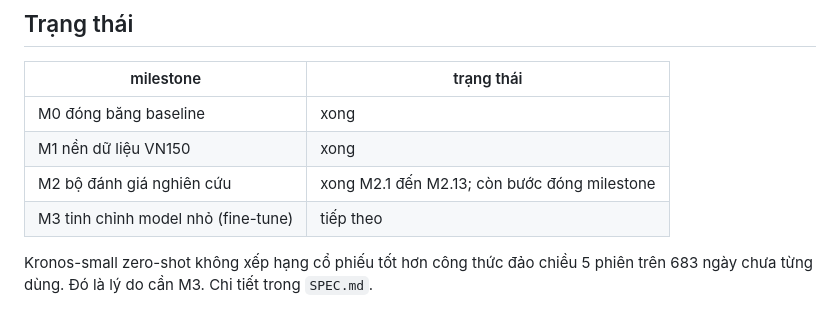
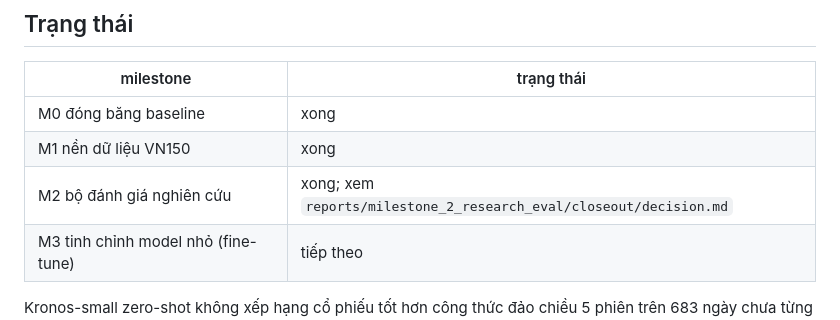
Before and after one commit to vminh16/stock-VietNam-forecasting, a Markdown page: README_VI.md, the part around the change. Drawn GitHub-style.

```diff
--- a/README_VI.md
+++ b/README_VI.md
@@ -15,7 +15,7 @@ không, và việc tinh chỉnh nó cho thị trường này có đem lại gì
 |---|---|
 | M0 đóng băng baseline | xong |
 | M1 nền dữ liệu VN150 | xong |
-| M2 bộ đánh giá nghiên cứu | xong M2.1 đến M2.13; còn bước đóng milestone |
+| M2 bộ đánh giá nghiên cứu | xong; xem `reports/milestone_2_research_eval/closeout/decision.md` |
 | M3 tinh chỉnh model nhỏ (fine-tune) | tiếp theo |
 
 Kronos-small zero-shot không xếp hạng cổ phiếu tốt hơn công thức đảo chiều 5
```
Also changed, not shown: README.md (+1 -1 lines).
